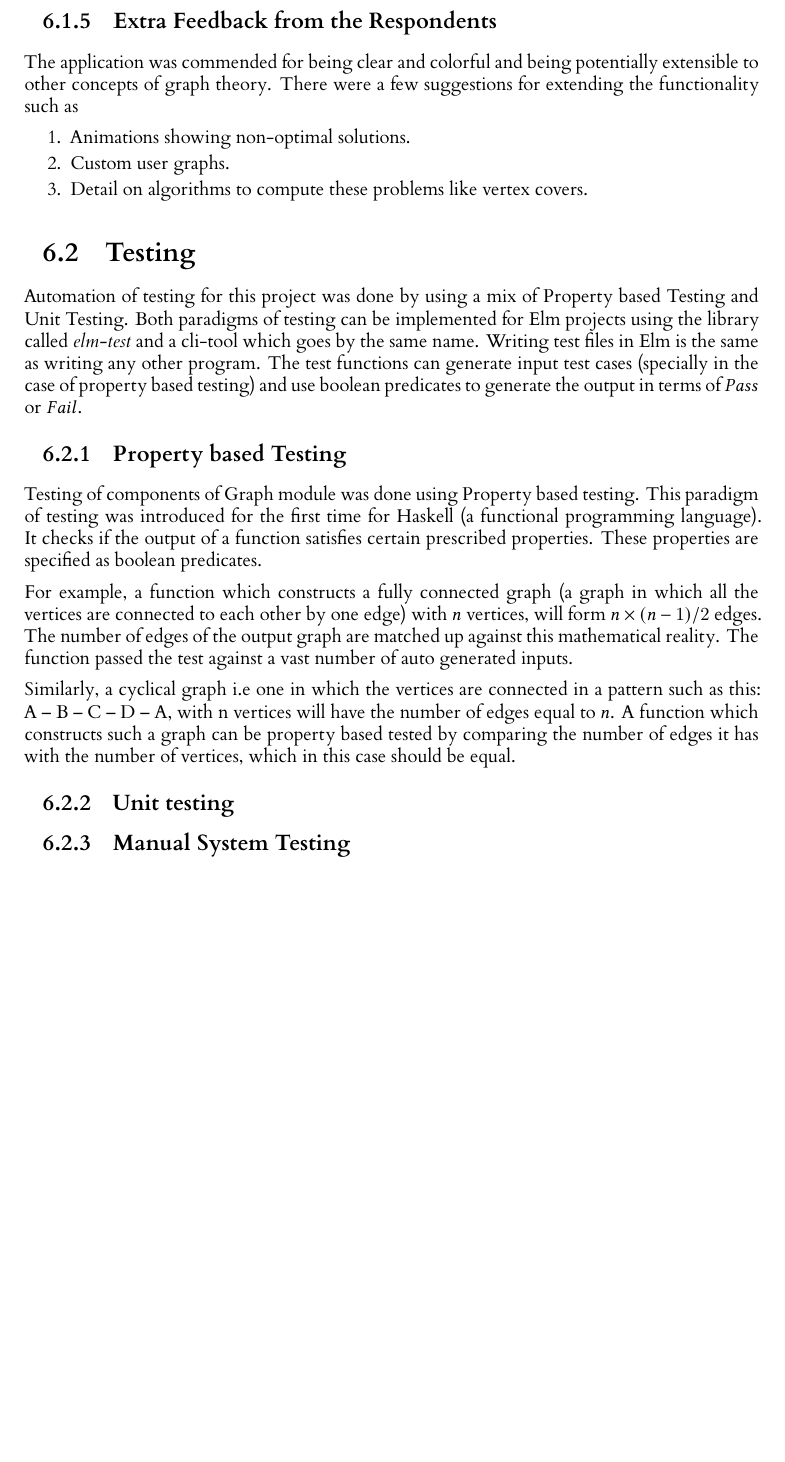
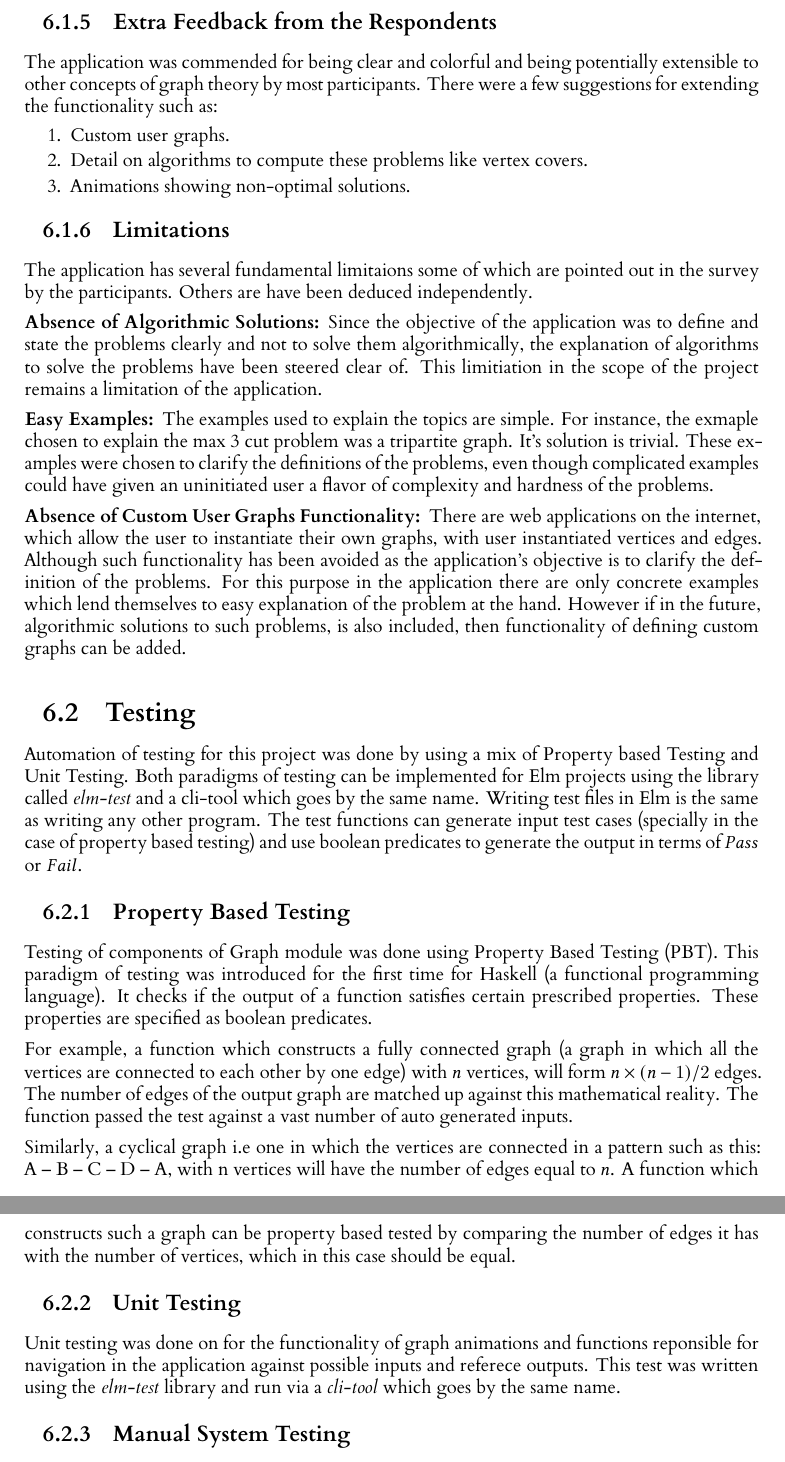
Before and after one commit to FatmaSayegh/Level4Report, a LaTeX thesis (Report/dissertationReport.tex, which reads Report/Include/Evaluation.tex): part of page 40 of 49 before the commit and two parts of pages 40 and 41 of 50 after it, the two joined at a grey line, cut so that both start at the same text, the shorter picture padded with empty space. Compiled offline with XeLaTeX; a missing font is replaced by an installed copy or a similar font; a LaTeX package or settings file that is missing is left out.

Commit message:
report eval limitations

```diff
--- a/Report/Include/Evaluation.tex
+++ b/Report/Include/Evaluation.tex
@@ -239,16 +244,43 @@ the concept of tree width is clearly and correctly understood by the users.
 
 
 \subsection{Extra Feedback from the Respondents}
-The application was commended for being clear and colorful and being potentially
-extensible to other concepts of graph theory. There were a few suggestions
-for extending the functionality such as
+The application was commended for being clear and colorful and being
+potentially extensible to other concepts of graph theory by most participants.
+There were a few suggestions for extending the functionality such as:
 \begin{enumerate}
-\item Animations showing non-optimal solutions.
 \item Custom user graphs.
 \item Detail on algorithms to compute these problems like vertex covers.
+\item Animations showing non-optimal solutions.
 \end{enumerate}
 
 
+\subsection{Limitations}
+
+The application has several fundamental limitaions some of which are pointed
+out in the survey by the participants. Others are have been deduced
+independently.
+
+\subsubsection{Absence of Algorithmic Solutions:}
+Since the objective of the application was to define and state the problems
+clearly and not to solve them algorithmically, the explanation of algorithms to
+solve the problems have been steered clear of. This limitiation in the scope of
+the project remains a limitation of the application.
+
+\subsubsection{Easy Examples:}
+The examples used to explain the topics are simple. For instance, the exmaple
+chosen to explain the max 3 cut problem was a tripartite graph.  It's solution
+is trivial. These examples were chosen to clarify the definitions of the
+problems, even though complicated examples could have given an uninitiated user
+a flavor of complexity and hardness of the problems.
+
+\subsubsection{Absence of Custom User Graphs Functionality:}
+There are web applications on the internet, which allow the user to instantiate
+their own graphs, with user instantiated vertices and edges. Although such
+functionality has been avoided as the application's objective is to clarify the
+definition of the problems. For this purpose in the application there are only
+concrete examples which lend themselves to easy explanation of the problem at
+the hand. However if in the future, algorithmic solutions to such problems, is
+also included, then functionality of defining custom graphs can be added.
 
 \section{Testing}
 Automation of testing for this project was done by using a mix of Property
@@ -259,8 +291,8 @@ other program. The test functions can generate input test cases (specially in
 the case of property based testing) and use boolean predicates to generate the
 output in terms of $Pass$ or $Fail$.
 
-\subsection{Property based Testing}
-Testing of components of Graph module was done using Property based testing.
+\subsection{Property Based Testing}
+Testing of components of Graph module was done using Property Based Testing (PBT).
 This paradigm of testing was introduced for the first time for Haskell (a
 functional programming language). It checks if the output of a function
 satisfies certain prescribed properties. These properties are specified as
@@ -278,7 +310,11 @@ number of edges equal to $n$. A function which constructs such a graph can be
 property based tested by comparing the number of edges it has with the number
 of vertices, which in this case should be equal.
 
-\subsection{Unit testing}
+\subsection{Unit Testing}
+Unit testing was done on for the functionality of graph animations and
+functions reponsible for navigation in the application against possible inputs
+and referece outputs. This test was written using the \emph{elm-test} library
+and run via a \emph{cli-tool} which goes by the same name.
 
 \subsection{Manual System Testing}
 The system was continuously tested manually during the development of the
```
Also changed, not shown: Report/Include/Evaluation.tex (23 more changed lines).
